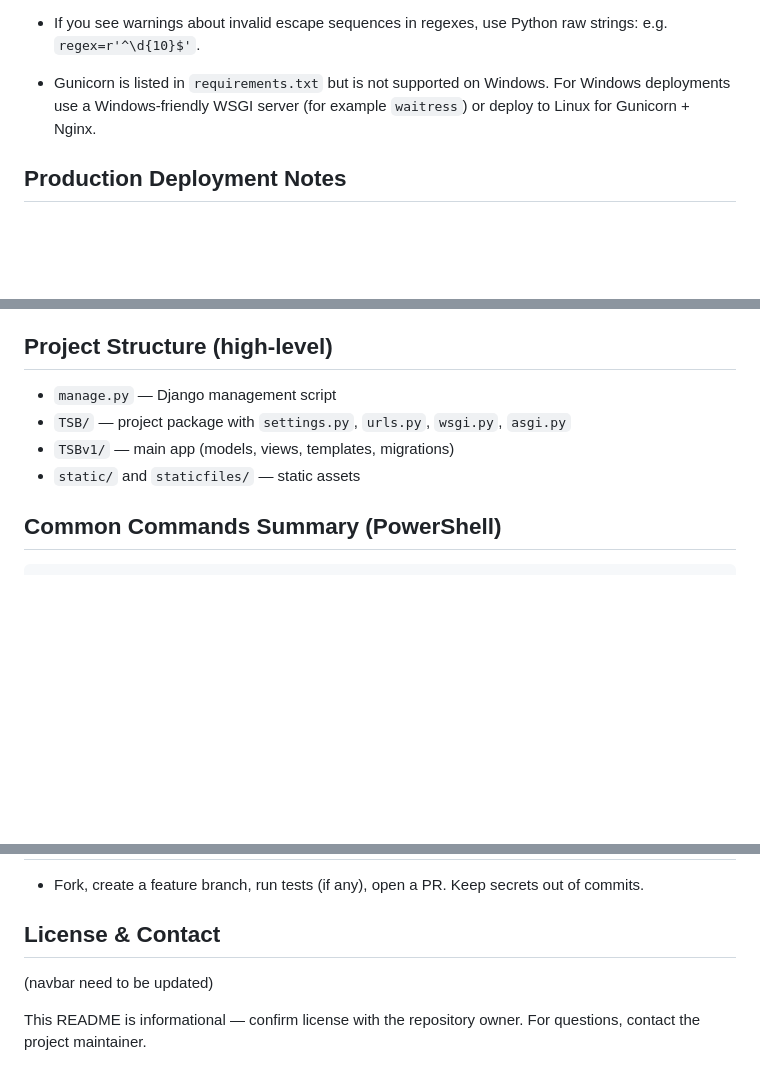
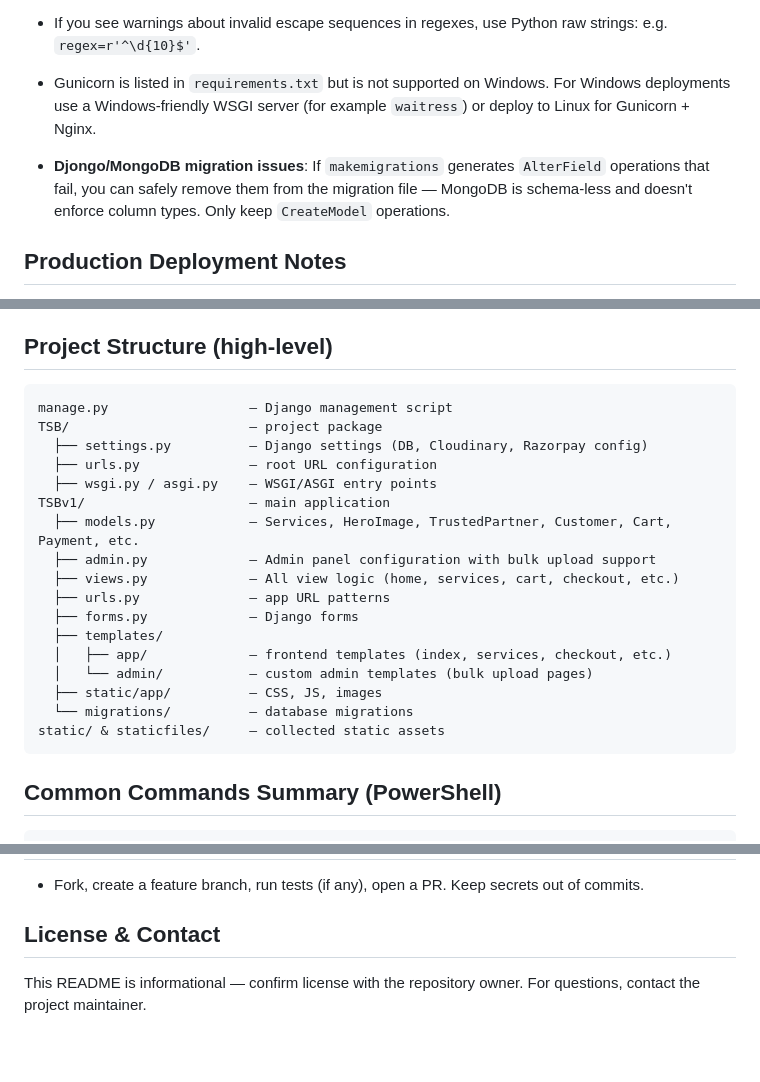
Before and after one commit to raattle9-cloud/tsbenterprises, a Markdown page: README.md, 3 parts joined by grey strips. GitHub-like rendering; blank space fills up the shorter version.

````diff
--- a/README.md
+++ b/README.md
@@ -144,6 +183,8 @@ python -W default manage.py check
 
 - Gunicorn is listed in `requirements.txt` but is not supported on Windows. For Windows deployments use a Windows-friendly WSGI server (for example `waitress`) or deploy to Linux for Gunicorn + Nginx.
 
+- **Djongo/MongoDB migration issues**: If `makemigrations` generates `AlterField` operations that fail, you can safely remove them from the migration file — MongoDB is schema-less and doesn't enforce column types. Only keep `CreateModel` operations.
+
 ## Production Deployment Notes
 
 The `TSB/settings.py` file includes example systemd socket and service snippets for Gunicorn. Basic outline:
@@ -161,10 +202,25 @@ If you deploy to a cloud provider, secure secrets (do not keep live keys in the
 
 ## Project Structure (high-level)
 
-- `manage.py` — Django management script
-- `TSB/` — project package with `settings.py`, `urls.py`, `wsgi.py`, `asgi.py`
-- `TSBv1/` — main app (models, views, templates, migrations)
-- `static/` and `staticfiles/` — static assets
+```
+manage.py                  — Django management script
+TSB/                       — project package
+  ├── settings.py          — Django settings (DB, Cloudinary, Razorpay config)
+  ├── urls.py              — root URL configuration
+  ├── wsgi.py / asgi.py    — WSGI/ASGI entry points
+TSBv1/                     — main application
+  ├── models.py            — Services, HeroImage, TrustedPartner, Customer, Cart, Payment, etc.
+  ├── admin.py             — Admin panel configuration with bulk upload support
+  ├── views.py             — All view logic (home, services, cart, checkout, etc.)
+  ├── urls.py              — app URL patterns
+  ├── forms.py             — Django forms
+  ├── templates/
+  │   ├── app/             — frontend templates (index, services, checkout, etc.)
+  │   └── admin/           — custom admin templates (bulk upload pages)
+  ├── static/app/          — CSS, JS, images
+  └── migrations/          — database migrations
+static/ & staticfiles/     — collected static assets
+```
 
 ## Common Commands Summary (PowerShell)
 
@@ -190,6 +246,5 @@ python manage.py runserver 127.0.0.1:8000
 - Fork, create a feature branch, run tests (if any), open a PR. Keep secrets out of commits.
 
 ## License & Contact
-(navbar need to be updated)
 
 This README is informational — confirm license with the repository owner. For questions, contact the project maintainer.
````
Also changed, not shown: other parts of README.md (+50 -11 lines).
